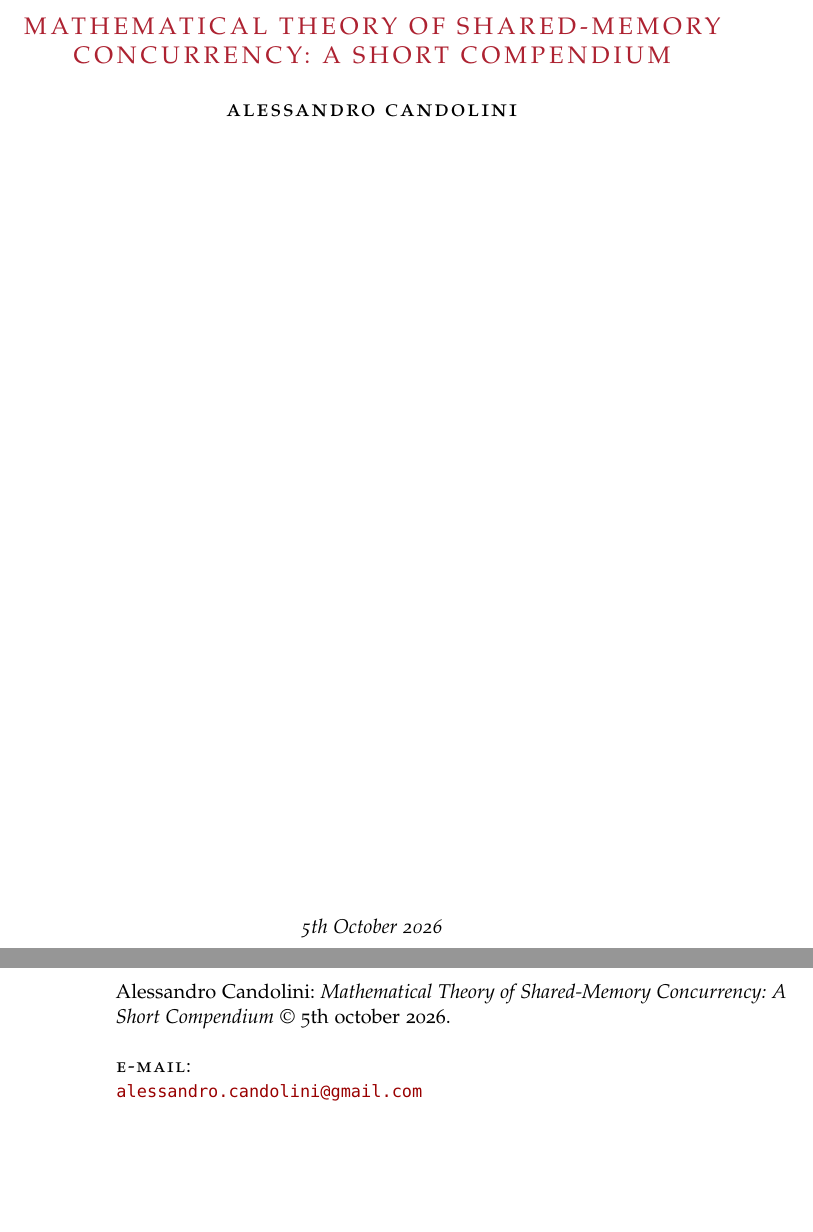
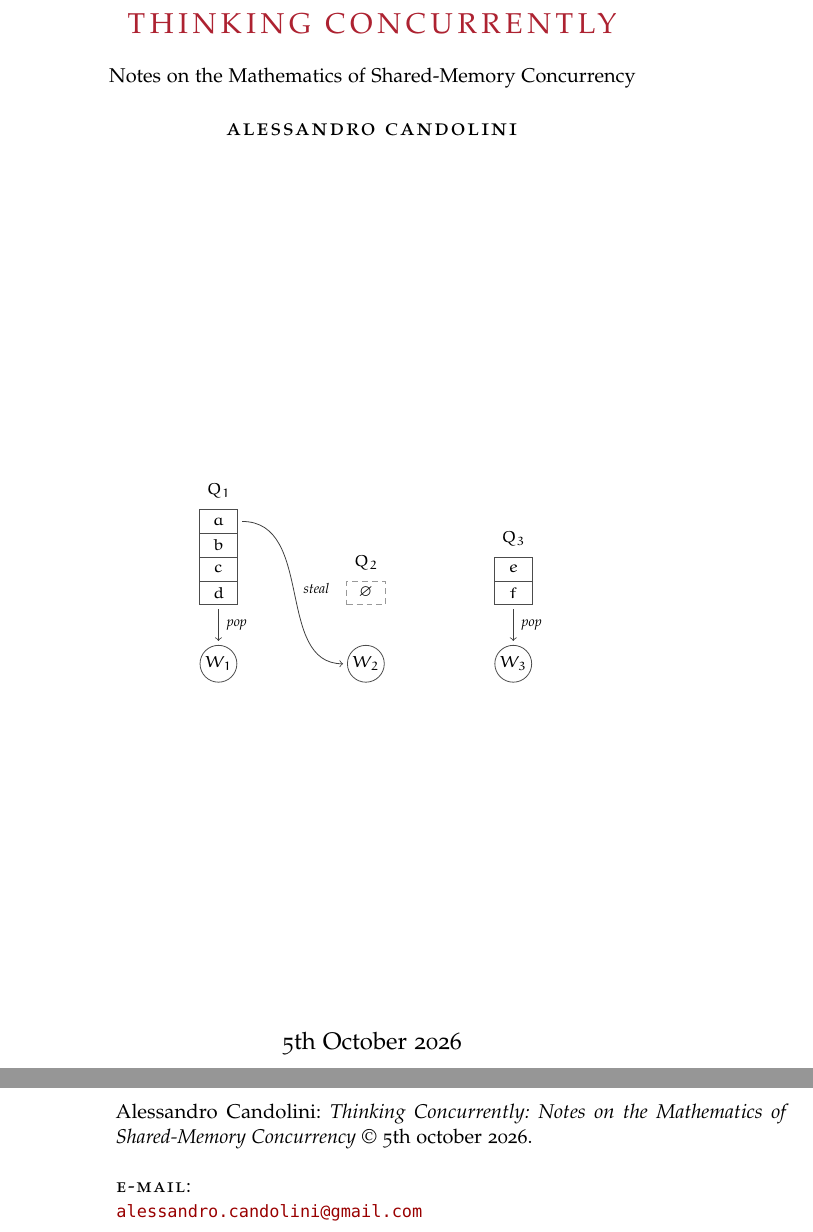
Before and after one commit to alessandrocandolini/concurrency-handout, a LaTeX thesis (concurrency-handout.tex, which reads FrontBackmatter/Titleback.tex, FrontBackmatter/Titlepage.tex, Images/concurrency-mark.tex): two parts of pages 1 and 2 of 20, joined at a grey line, cut at the place of the change, the shorter picture padded with empty space. Compiled offline with pdfLaTeX.

Commit message:
Diagramamtic cover and new title/subtitle

```diff
--- a/FrontBackmatter/Titleback.tex
+++ b/FrontBackmatter/Titleback.tex
@@ -4,7 +4,7 @@
 
 \vfill
 
-\noindent\myName: \textit{\myTitle}
+\noindent\myName: \textit{\myTitle: \mySubtitle}
 \textcopyright\ \MakeTextLowercase{\myTime}.
 
 \medskip
--- a/FrontBackmatter/Titlepage.tex
+++ b/FrontBackmatter/Titlepage.tex
@@ -1,13 +1,8 @@
 \begin{titlepage}
-	\begin{addmargin}[-1cm]{-3cm}
+    \begin{addmargin}[-1cm]{-3cm}
     \begin{center}
-{
         \large
 
         \hfill
-
         \vfill
 
-        \begingroup
-            \color{Maroon}\spacedallcaps{\myTitle} \\ \bigskip
-        \endgroup
@@ -15,11 +12,13 @@
+        \bigskip
         \spacedlowsmallcaps{\myName}
 
         \vfill
 
-\vfill
-}
+        \makebox[280.74843pt]{\vbox to170.81694pt{\vfil\hbox{\input{Images/concurrency-mark}}\vfil}}\par
 
-        \textit{\myTime}
+        \vfill
+
+        \myTime
     \end{center}
-  \end{addmargin}
+    \end{addmargin}
 \end{titlepage}
--- /dev/null
+++ b/Images/concurrency-mark.tex
@@ -0,0 +1,34 @@
+\begin{tikzpicture}[
+    x=1cm,y=1cm,
+    line width=.4pt,
+    every node/.style={font=\footnotesize},
+    task/.style={draw=black!70,minimum width=.68cm,minimum height=.42cm,inner sep=0pt},
+    worker/.style={circle,draw=black!70,minimum size=.65cm,inner sep=0pt},
+    transfer/.style={->,draw=black!75,shorten <=2pt,shorten >=2pt},
+    action/.style={font=\scriptsize\itshape,fill=white,inner sep=2pt}
+]
+    \node[worker] (workerone) at (0,0) {$W_1$};
+    \node[worker] (workertwo) at (2.6,0) {$W_2$};
+    \node[worker] (workerthree) at (5.2,0) {$W_3$};
+
+    \node[task] (d) at (0,1.25) {$d$};
+    \node[task] (c) at (0,1.67) {$c$};
+    \node[task] (b) at (0,2.09) {$b$};
+    \node[task] (a) at (0,2.51) {$a$};
+    \node at (0,3.05) {$Q_1$};
+
+    \node[task,draw=black!40,densely dashed] at (2.6,1.25) {$\varnothing$};
+    \node at (2.6,1.79) {$Q_2$};
+
+    \node[task] (f) at (5.2,1.25) {$f$};
+    \node[task] (e) at (5.2,1.67) {$e$};
+    \node at (5.2,2.21) {$Q_3$};
+
+    \draw[transfer] (d.south) -- (workerone.north)
+        node[midway,right=2pt,action] {pop};
+    \draw[transfer] (f.south) -- (workerthree.north)
+        node[midway,right=2pt,action] {pop};
+    \draw[transfer] (a.east)
+        .. controls (1.7,2.51) and (1.0,0) .. (workertwo.west)
+        node[pos=.48,right=3pt,action] {steal};
+\end{tikzpicture}%
--- a/concurrency-handout.tex
+++ b/concurrency-handout.tex
@@ -1,7 +1,8 @@
 \documentclass[10pt,a4paper,twoside, openright,footinclude=true,headinclude=true,BCOR5mm,cleardoublepage=empty]{scrbook}
 
 \newcommand{\myName}{Alessandro Candolini}
-\newcommand{\myTitle}{Mathematical Theory of Shared-Memory Concurrency: A Short Compendium}
+\newcommand{\myTitle}{Thinking Concurrently}
+\newcommand{\mySubtitle}{Notes on the Mathematics of Shared-Memory Concurrency}
 \newcommand{\myLocation}{London}
 \newcommand{\myTime}{\today}
 
--- a/setup.tex
+++ b/setup.tex
@@ -7,6 +7,7 @@
 \usepackage[british]{babel}
 \usepackage[babel]{csquotes}
 \usepackage{graphicx}
+\usepackage{tikz}
 \usepackage[dvipsnames]{xcolor}
 
 
@@ -102,7 +103,7 @@ natbib,ibidtracker=false]{biblatex}
     bookmarksnumbered=true, bookmarksopen=true, bookmarksopenlevel=1,
     breaklinks=true, pageanchor=true, plainpages=false,
     hypertexnames=true, pdfhighlight=/O,
-    pdftitle={\myTitle},
+    pdftitle={\myTitle: \mySubtitle},
     pdfauthor={\textcopyright\ \myName},
     pdfsubject={}, pdfkeywords={},
     pdfcreator={pdfLaTeX},
```
Also changed, not shown: README.md, FrontBackmatter/Titlepage.tex (4 more changed lines).
